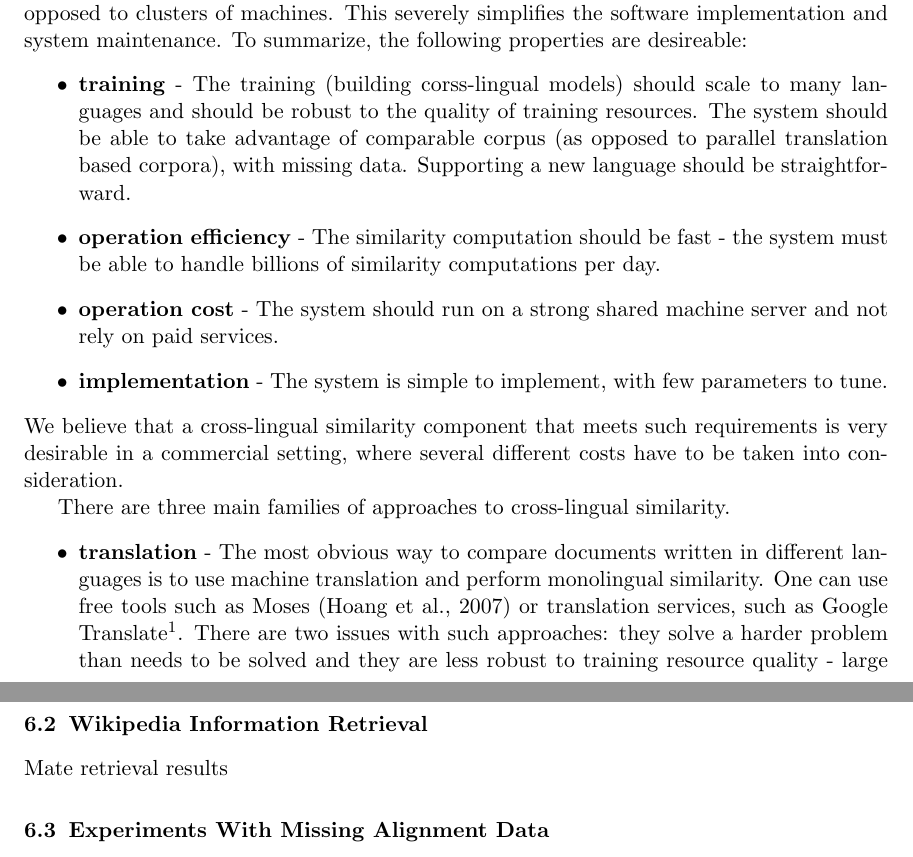
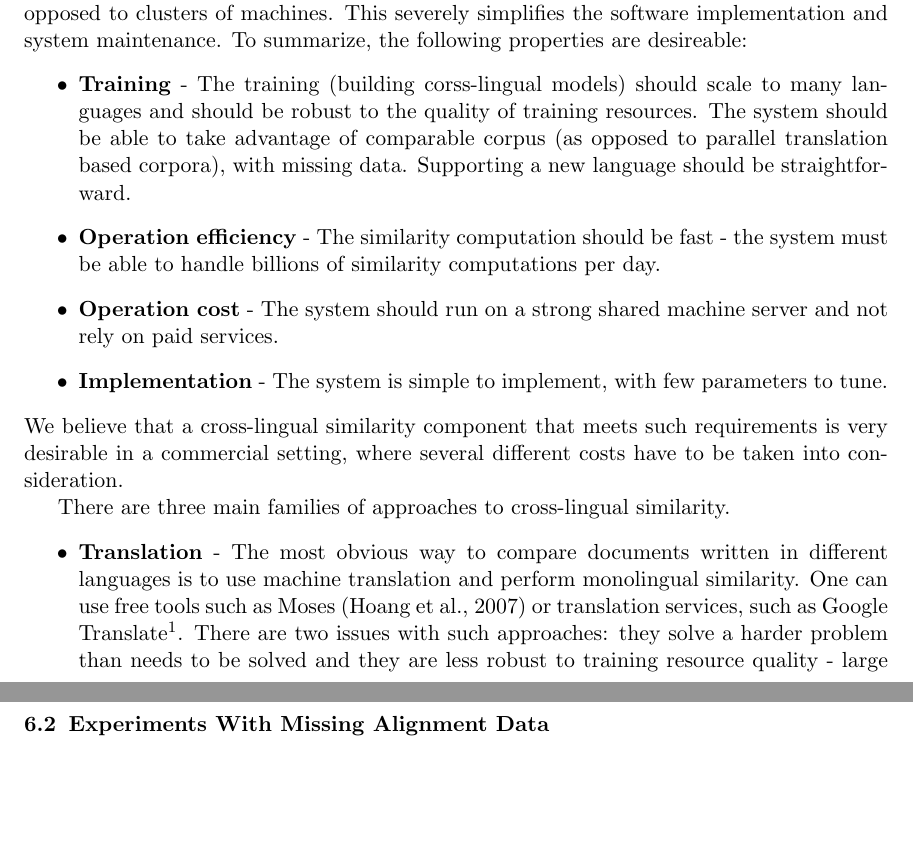
Before and after one commit to rupnikj/jair_paper, a LaTeX paper (rupnik2015.tex): two parts of pages 5 and 19 of 27, joined at a grey line, cut so that both start at the same text, the shorter picture padded with empty space. Compiled offline with pdfLaTeX.

Commit message:
small update

```diff
--- a/rupnik2015.tex
+++ b/rupnik2015.tex
@@ -183,19 +183,19 @@ In this section we will relate the method we use to other alternatives in the li
 The goal is to build a system that monitors global media and analyzes how events are being reported on. In our approach this boils down to two steps: tracking events separately in each language (based on language detection and an online clustering approach) and then connecting them. The pipeline needs to process millions of articles per day and perform billions of similarity computations each day. The system should support as many languages as possible. We focus on implementations that run on a single shared memory machine, as opposed to clusters of machines. This severely simplifies the software implementation and system maintenance.
 To summarize, the following properties are desireable:
 \begin{itemize}
-\item \textbf{training} - The training (building corss-lingual models) should scale to many languages and should be robust to the quality of training resources. The system should be able to take advantage of comparable corpus (as opposed to parallel translation based corpora), with missing data. Supporting a new language should be straightforward.
-\item \textbf{operation efficiency} - The similarity computation should be fast - the system must be able to handle billions of similarity computations per day.
-\item \textbf{operation cost} - The system should run on a strong shared machine server and not rely on paid services.
-\item \textbf{implementation} - The system is simple to implement, with few parameters to tune.
+\item \textbf{Training} - The training (building corss-lingual models) should scale to many languages and should be robust to the quality of training resources. The system should be able to take advantage of comparable corpus (as opposed to parallel translation based corpora), with missing data. Supporting a new language should be straightforward.
+\item \textbf{Operation efficiency} - The similarity computation should be fast - the system must be able to handle billions of similarity computations per day.
+\item \textbf{Operation cost} - The system should run on a strong shared machine server and not rely on paid services.
+\item \textbf{Implementation} - The system is simple to implement, with few parameters to tune.
 \end{itemize}
 We believe that a cross-lingual similarity component that meets such requirements is very desirable in a commercial setting, where several different costs have to be taken into consideration.
 
 There are three main families of approaches to cross-lingual similarity.
 \begin{itemize}
-\item \textbf{translation} - The most obvious way to compare documents written in different languages is to use machine translation and perform monolingual similarity. One can use free tools such as Moses \shortcite{moses} or translation services, such as Google Translate\footnote{https://translate.google.com/}. There are two issues with such approaches: they solve a harder problem than needs to be solved and they are less robust to training resource quality - large sets of translated sentences are typically needed. Training Moses for languages with scarce linguistic resources is thus problematic. The issue with using online services such as Google Translate is that the APIs are limited and not free. The operation efficiency and cost requirements make translation based approaches less suited for our system.
-\item \textbf{probabilistic topic models} -  There exist many variants to modelling documents in a language independent way by using probabilistic graphical models. The models include:  Joint Probabilistic Latent Semantic Analysis (JPLSA) \shortcite{platt2010translingual}, Coupled Probabilistic LSA (CPLSA) \cite{platt2010translingual}, Probabilistic Cross-Lingual LSA (PCLLSA)\cite{PCL_LSA} and Polylingual Topic Models (PLTM) \shortcite{polyLDA} which is a Bayesian version of PCLLSA. The methods (except for CPLSA) describe the multilingual document collections as samples from generative probabilistic models, with variations on the assumptions on the model structure. The topics represent latent variables that are used to generate observed variables (words), a process specific to each language. The parameter estimation is posed as an inference problem which is typically intractable and one usually solves it using approximate techniques. Most variants of solutions are based on Gibbs sampling or Variational Inference, which are nontrivial to implement and may require an experienced practitioner to apply. Furthermore, representing a new document as a mixture of topics is another potentially hard inference problem which must be solved.
-\item \textbf{classification problem related} - In approaches such as \cite{cotrain} and \shortcite{svm2k} the authors find linear embeddings of the data that support good classification results, based on a given classification problem training data. We do not consider this family of approaches, since for general language pairs classifier training sets may not be available.
-\item \textbf{matrix factorization} - Non-negative matrix factorization based \cite{nonnegfactor_lsi}, Cross-Lingual Latent Semantic Indexing CLLSI\shortcite{cl_lsi}, Canonical Correlation Analysis (CCA) \cite{Hotelling}, Oriented Principal Component Analysis \cite{platt2010translingual}. The quadratic time and space dependency of the OPCA method makes it impractical for large scale purposes. In addition, OPCA forces the vocabulary sizes for all languages to be the same, which is less intuitive. For our setting, the method in \cite{nonnegfactor_lsi} has a prohibitively high computational cost when building models (it uses dense matrices of dimensions that is the product of training set size and vocabulary size). Our proposed approach combines CCA and CLLSI, which will be presented in more detail.
+\item \textbf{Translation} - The most obvious way to compare documents written in different languages is to use machine translation and perform monolingual similarity. One can use free tools such as Moses \shortcite{moses} or translation services, such as Google Translate\footnote{https://translate.google.com/}. There are two issues with such approaches: they solve a harder problem than needs to be solved and they are less robust to training resource quality - large sets of translated sentences are typically needed. Training Moses for languages with scarce linguistic resources is thus problematic. The issue with using online services such as Google Translate is that the APIs are limited and not free. The operation efficiency and cost requirements make translation based approaches less suited for our system.
+\item \textbf{Probabilistic topic models} -  There exist many variants to modelling documents in a language independent way by using probabilistic graphical models. The models include:  Joint Probabilistic Latent Semantic Analysis (JPLSA) \shortcite{platt2010translingual}, Coupled Probabilistic LSA (CPLSA) \cite{platt2010translingual}, Probabilistic Cross-Lingual LSA (PCLLSA)\cite{PCL_LSA} and Polylingual Topic Models (PLTM) \shortcite{polyLDA} which is a Bayesian version of PCLLSA. The methods (except for CPLSA) describe the multilingual document collections as samples from generative probabilistic models, with variations on the assumptions on the model structure. The topics represent latent variables that are used to generate observed variables (words), a process specific to each language. The parameter estimation is posed as an inference problem which is typically intractable and one usually solves it using approximate techniques. Most variants of solutions are based on Gibbs sampling or Variational Inference, which are nontrivial to implement and may require an experienced practitioner to apply. Furthermore, representing a new document as a mixture of topics is another potentially hard inference problem which must be solved.
+\item \textbf{Classification problem related} - In approaches such as \cite{cotrain} and \shortcite{svm2k} the authors find linear embeddings of the data that support good classification results, based on a given classification problem training data. We do not consider this family of approaches, since for general language pairs classifier training sets may not be available.
+\item \textbf{Matrix factorization} - Non-negative matrix factorization based \cite{nonnegfactor_lsi}, Cross-Lingual Latent Semantic Indexing CLLSI\shortcite{cl_lsi}, Canonical Correlation Analysis (CCA) \cite{Hotelling}, Oriented Principal Component Analysis \cite{platt2010translingual}. The quadratic time and space dependency of the OPCA method makes it impractical for large scale purposes. In addition, OPCA forces the vocabulary sizes for all languages to be the same, which is less intuitive. For our setting, the method in \cite{nonnegfactor_lsi} has a prohibitively high computational cost when building models (it uses dense matrices of dimensions that is the product of training set size and vocabulary size). Our proposed approach combines CCA and CLLSI, which will be presented in more detail.
 
 \end{itemize}
 
@@ -498,9 +498,6 @@ Each Wikipedia page is embedded in the page tag. First, we check if the title of
 We get inter-language link matrix using previously stored redirection links and inter-language links. If inter-language link points to the redirection we replace it with the redirection target link. It turns out that we obtain the matrix $M$ that is not symmetric, consequently the underlying graph is not symmetric. That means that existence of the inter-language link in one way (i.e. English to German) does not guarantee that there is an inter-language link in the reverse direction (German to English). To correct this we transform this matrix to symmetric by computing $M+M^T$ and obtaining an undirected graph. In the rare case that we have multiple links pointing from the document, we pick the first one that we encountered. This matrix enables us to build an alignment across all Wikipedia languages.
 %}
 
-\subsection{Wikipedia Information Retrieval}
-
-Mate retrieval results
 
 \subsection{Experiments With Missing Alignment Data}
 %\emph{Andrej started working on this, done by Monday}
```
